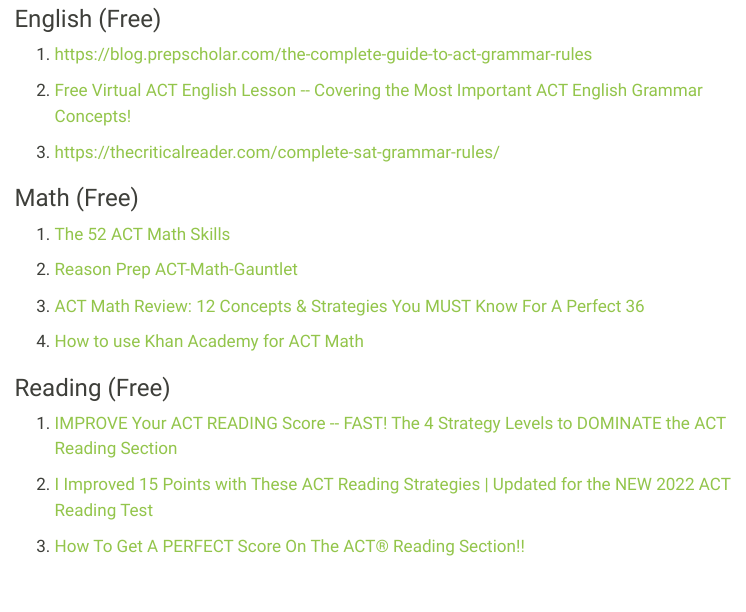
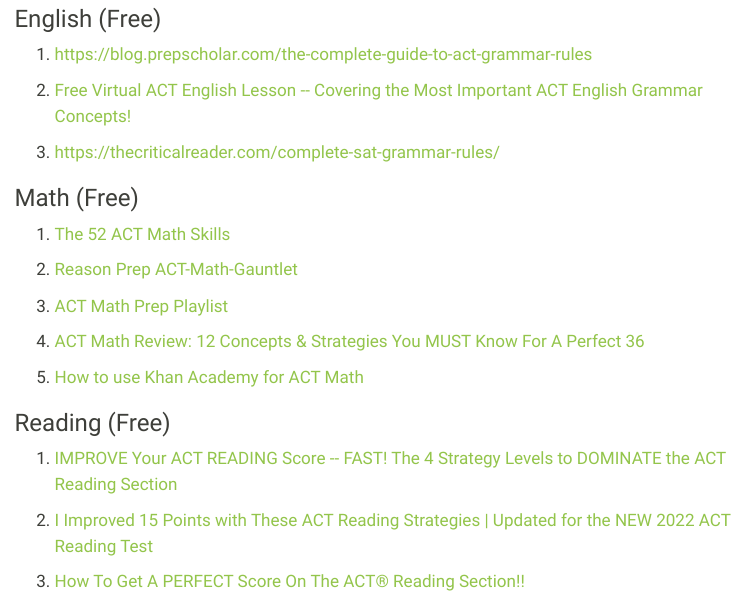
Before and after one commit to randolphdio/ACTSAT, a Quarto document (ACT_Resources.qmd): the page in a window 1100 px wide, from 290 px down. Rendered offline with R 4.5, knitr and Pandoc in place of Quarto, with nearby package versions; menus at the side of the page are left out.

Commit message:
math resource update

```diff
--- a/ACT_Resources.qmd
+++ b/ACT_Resources.qmd
@@ -27,9 +27,11 @@
 
 2.  [Reason Prep ACT-Math-Gauntlet](https://www.scribd.com/document/412819316/ACT-Math-Gauntlet)
 
-3.  [ACT Math Review: 12 Concepts & Strategies You MUST Know For A Perfect 36](https://www.youtube.com/watch?v=cU3Ey6daR8c&t=13s)
+3.  [ACT Math Prep Playlist](https://www.youtube.com/playlist?list=PL2ix4u6yN0jJJGYr0zQVsXY0JozcIDWP9)
 
-4.  [How to use Khan Academy for ACT Math](https://netcollegeprep.com/act-prep-khan-academy/)
+4.  [ACT Math Review: 12 Concepts & Strategies You MUST Know For A Perfect 36](https://www.youtube.com/watch?v=cU3Ey6daR8c&t=13s)
+
+5.  [How to use Khan Academy for ACT Math](https://netcollegeprep.com/act-prep-khan-academy/)
 
 ### Reading (Free)
 
```
Also changed, not shown: docs/search.json, 1 other file.
